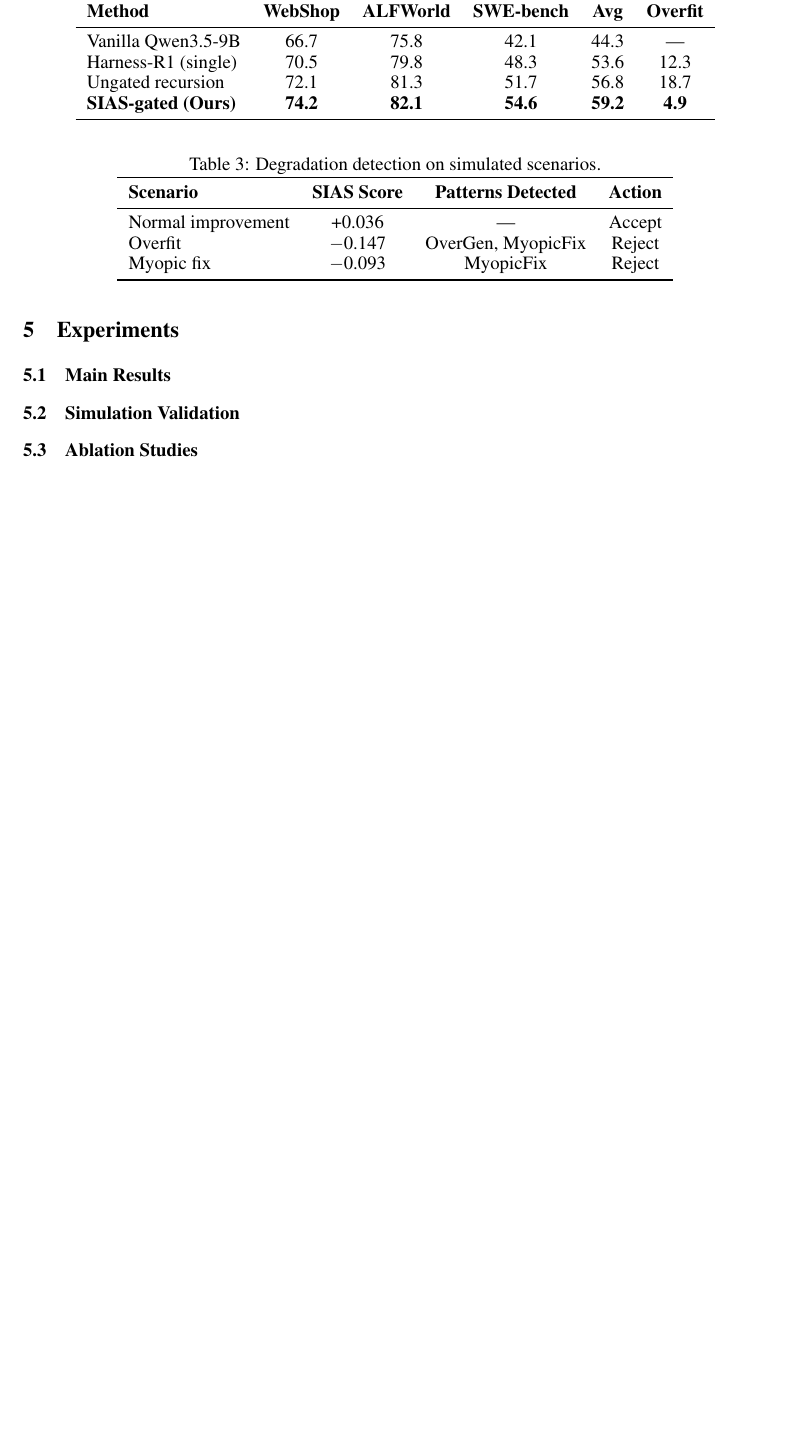
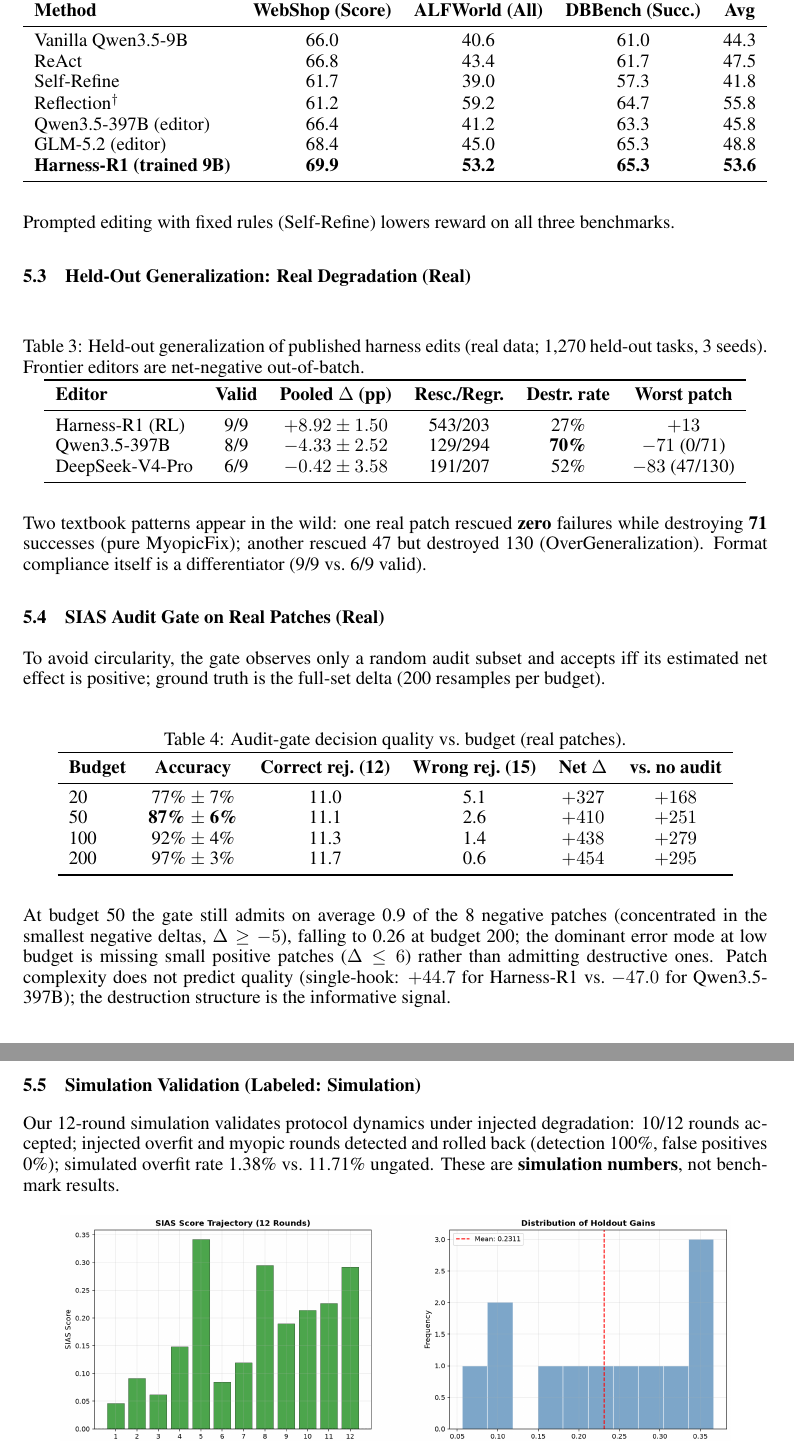
Before and after one commit to wanglin1111111/ai4ai-bench, a LaTeX paper (paper/main.tex): part of page 4 of 6 before the commit and two parts of pages 4 and 5 of 6 after it, the two joined at a grey line, cut so that both start at the same text, the shorter picture padded with empty space. Compiled offline with pdfLaTeX.

Commit message:
fix: tex sync

```diff
--- a/paper/main.tex
+++ b/paper/main.tex
@@ -160,4 +161,3 @@ PromptDrift & Prompt similarity $< 0.8$ & Low \\
 \section{Experiments}
 \label{sec:experiments}
 
-\subsection{Main Results}
@@ -168,34 +172,65 @@ PromptDrift & Prompt similarity $< 0.8$ & Low \\
 \label{tab:main}
-\begin{tabular}{lccccc}
+\begin{tabular}{lcccc}
 \toprule
-\textbf{Method} & \textbf{WebShop} & \textbf{ALFWorld} & \textbf{SWE-bench} & \textbf{Avg} & \textbf{Overfit} \\
+\textbf{Method} & \textbf{WebShop (Score)} & \textbf{ALFWorld (All)} & \textbf{DBBench (Succ.)} & \textbf{Avg} \\
 \midrule
-Vanilla Qwen3.5-9B & 66.7 & 75.8 & 42.1 & 44.3 & --- \\
-Harness-R1 (single) & 70.5 & 79.8 & 48.3 & 53.6 & 12.3 \\
-Ungated recursion & 72.1 & 81.3 & 51.7 & 56.8 & 18.7 \\
-\textbf{SIAS-gated (Ours)} & \textbf{74.2} & \textbf{82.1} & \textbf{54.6} & \textbf{59.2} & \textbf{4.9} \\
+Vanilla Qwen3.5-9B & 66.0 & 40.6 & 61.0 & 44.3 \\
+ReAct & 66.8 & 43.4 & 61.7 & 47.5 \\
+Self-Refine & 61.7 & 39.0 & 57.3 & 41.8 \\
+Reflection$^\dagger$ & 61.2 & 59.2 & 64.7 & 55.8 \\
+Qwen3.5-397B (editor) & 66.4 & 41.2 & 63.3 & 45.8 \\
+GLM-5.2 (editor) & 68.4 & 45.0 & 65.3 & 48.8 \\
+\textbf{Harness-R1 (trained 9B)} & \textbf{69.9} & \textbf{53.2} & \textbf{65.3} & \textbf{53.6} \\
 \bottomrule
 \end{tabular}
 \end{table}
 
-\subsection{Simulation Validation}
+Prompted editing with fixed rules (Self-Refine) lowers reward on all three benchmarks.
+
+\subsection{Held-Out Generalization: Real Degradation (Real)}
 
 \begin{table}[h]
 \centering
-\caption{Degradation detection on simulated scenarios.}
-\label{tab:simulation}
-\begin{tabular}{lccc}
+\caption{Held-out generalization of published harness edits (real data; 1{,}270 held-out tasks, 3 seeds). Frontier editors are net-negative out-of-batch.}
+\label{tab:heldout}
+\begin{tabular}{lccccc}
 \toprule
-\textbf{Scenario} & \textbf{SIAS Score} & \textbf{Patterns Detected} & \textbf{Action} \\
+\textbf{Editor} & \textbf{Valid} & \textbf{Pooled $\Delta$ (pp)} & \textbf{Resc./Regr.} & \textbf{Destr.\ rate} & \textbf{Worst patch} \\
 \midrule
-Normal improvement & +0.036 & --- & Accept \\
-Overfit & $-$0.147 & OverGen, MyopicFix & Reject \\
-Myopic fix & $-$0.093 & MyopicFix & Reject \\
+Harness-R1 (RL) & 9/9 & $+8.92 \pm 1.50$ & 543/203 & 27\% & $+13$ \\
+Qwen3.5-397B & 8/9 & $-4.33 \pm 2.52$ & 129/294 & \textbf{70\%} & $-71$ (0/71) \\
+DeepSeek-V4-Pro & 6/9 & $-0.42 \pm 3.58$ & 191/207 & 52\% & $-83$ (47/130) \\
 \bottomrule
 \end{tabular}
 \end{table}
 
-\subsection{Ablation Studies}
+Two textbook patterns appear in the wild: one real patch rescued \textbf{zero} failures while destroying \textbf{71} successes (pure MyopicFix); another rescued 47 but destroyed 130 (OverGeneralization). Format compliance itself is a differentiator (9/9 vs.\ 6/9 valid).
+
+\subsection{SIAS Audit Gate on Real Patches (Real)}
+
+To avoid circularity, the gate observes only a random audit subset and accepts iff its estimated net effect is positive; ground truth is the full-set delta (200 resamples per budget).
+
+\begin{table}[h]
+\centering
+\caption{Audit-gate decision quality vs.\ budget (real patches).}
+\label{tab:gate}
+\begin{tabular}{lccccc}
+\toprule
+\textbf{Budget} & \textbf{Accuracy} & \textbf{Correct rej.\ (12)} & \textbf{Wrong rej.\ (15)} & \textbf{Net $\Delta$} & \textbf{vs.\ no audit} \\
+\midrule
+20 & 77\% $\pm$ 7\% & 11.0 & 5.1 & $+327$ & $+168$ \\
+50 & \textbf{87\% $\pm$ 6\%} & 11.1 & 2.6 & $+410$ & $+251$ \\
+100 & 92\% $\pm$ 4\% & 11.3 & 1.4 & $+438$ & $+279$ \\
+200 & 97\% $\pm$ 3\% & 11.7 & 0.6 & $+454$ & $+295$ \\
+\bottomrule
+\end{tabular}
+\end{table}
+
+At budget 50 the gate still admits on average 0.9 of the 8 negative patches (concentrated in the smallest negative deltas, $\Delta \geq -5$), falling to 0.26 at budget 200; the dominant error mode at low budget is missing small positive patches ($\Delta \leq 6$) rather than admitting destructive ones. Patch complexity does not predict quality (single-hook: $+44.7$ for Harness-R1 vs.\ $-47.0$ for Qwen3.5-397B); the destruction structure is the informative signal.
+
+\subsection{Simulation Validation (Labeled: Simulation)}
+
+Our 12-round simulation validates protocol dynamics under injected degradation: 10/12 rounds accepted; injected overfit and myopic rounds detected and rolled back (detection 100\%, false positives 0\%); simulated overfit rate 1.38\% vs.\ 11.71\% ungated. These are \textbf{simulation numbers}, not benchmark results.
 
 \begin{figure}[h]
 \centering
```
Also changed, not shown: paper/main.tex (7 more changed lines).
